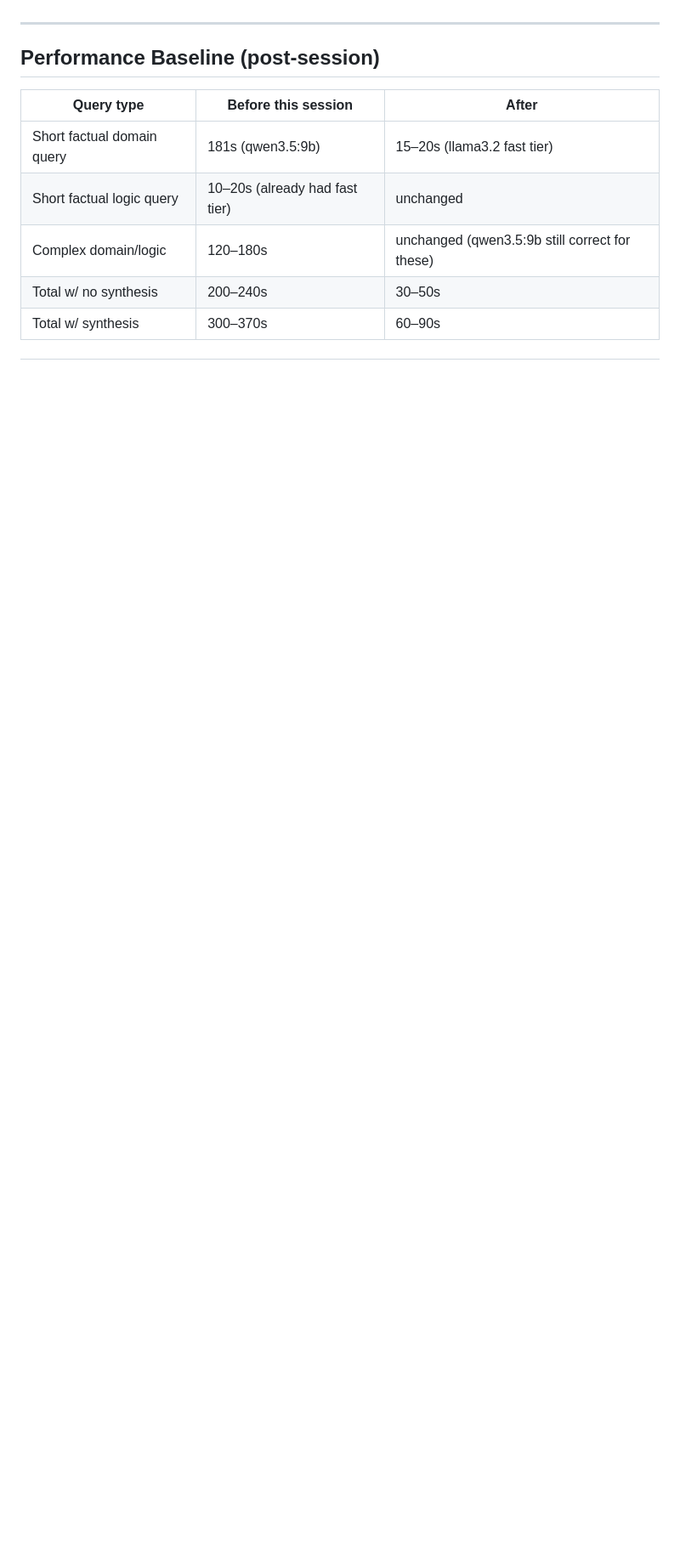
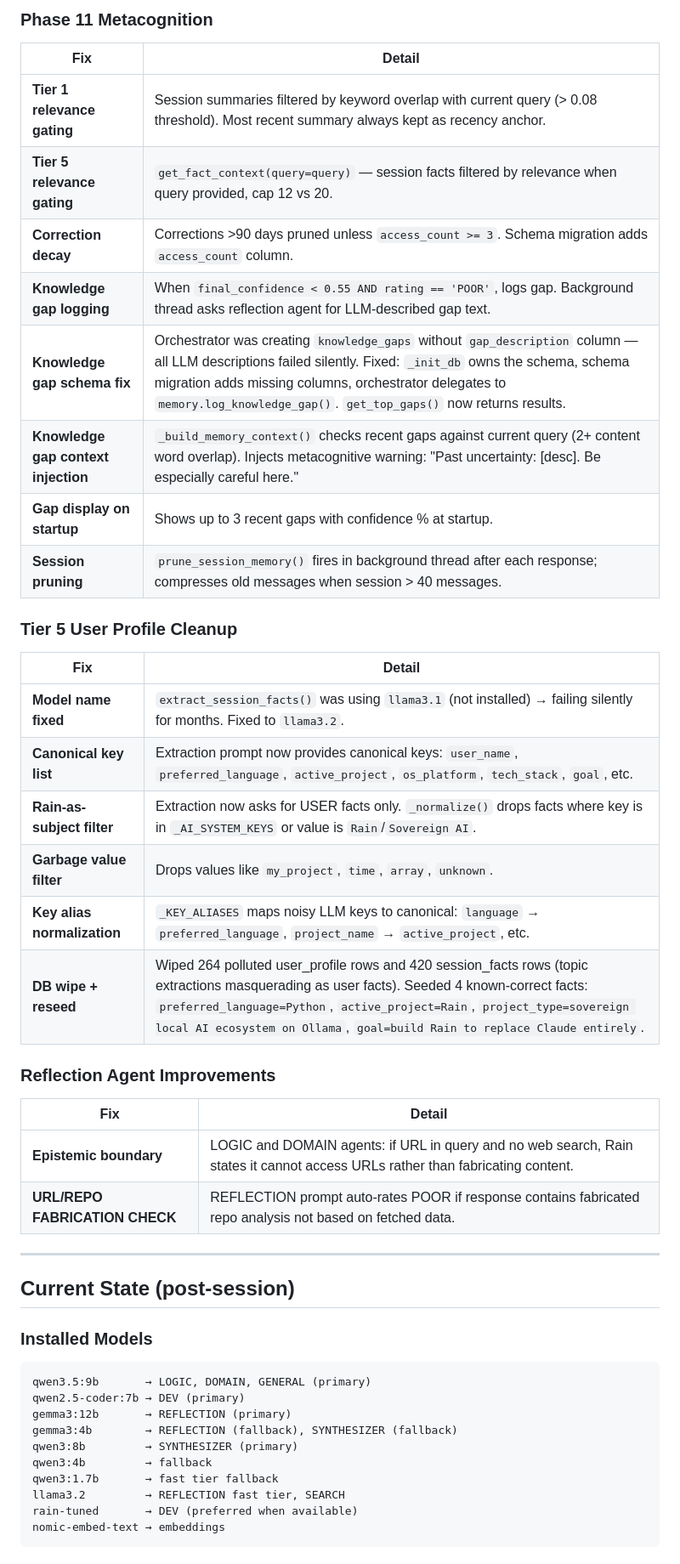
Before and after one commit to ericscalibur/Rain, a Markdown page: SESSION_HANDOFF.md, the part around one of its changes. Shown at 85% size. Drawn GitHub-style; blank space fills up the shorter version.

````diff
--- a/SESSION_HANDOFF.md
+++ b/SESSION_HANDOFF.md
@@ -59,12 +61,49 @@ Picked up from the previous session's fixes (memory, self-knowledge, calibration
+### Phase 11 Metacognition
+
+| Fix | Detail |
+|-----|--------|
+| **Tier 1 relevance gating** | Session summaries filtered by keyword overlap with current query (> 0.08 threshold). Most recent summary always kept as recency anchor. |
+| **Tier 5 relevance gating** | `get_fact_context(query=query)` — session facts filtered by relevance when query provided, cap 12 vs 20. |
+| **Correction decay** | Corrections >90 days pruned unless `access_count >= 3`. Schema migration adds `access_count` column. |
+| **Knowledge gap logging** | When `final_confidence < 0.55 AND rating == 'POOR'`, logs gap. Background thread asks reflection agent for LLM-described gap text. |
+| **Knowledge gap schema fix** | Orchestrator was creating `knowledge_gaps` without `gap_description` column — all LLM descriptions failed silently. Fixed: `_init_db` owns the schema, schema migration adds missing columns, orchestrator delegates to `memory.log_knowledge_gap()`. `get_top_gaps()` now returns results. |
+| **Knowledge gap context injection** | `_build_memory_context()` checks recent gaps against current query (2+ content word overlap). Injects metacognitive warning: "Past uncertainty: [desc]. Be especially careful here." |
+| **Gap display on startup** | Shows up to 3 recent gaps with confidence % at startup. |
+| **Session pruning** | `prune_session_memory()` fires in background thread after each response; compresses old messages when session > 40 messages. |
+
+### Tier 5 User Profile Cleanup
+
+| Fix | Detail |
+|-----|--------|
+| **Model name fixed** | `extract_session_facts()` was using `llama3.1` (not installed) → failing silently for months. Fixed to `llama3.2`. |
+| **Canonical key list** | Extraction prompt now provides canonical keys: `user_name`, `preferred_language`, `active_project`, `os_platform`, `tech_stack`, `goal`, etc. |
+| **Rain-as-subject filter** | Extraction now asks for USER facts only. `_normalize()` drops facts where key is in `_AI_SYSTEM_KEYS` or value is `Rain`/`Sovereign AI`. |
+| **Garbage value filter** | Drops values like `my_project`, `time`, `array`, `unknown`. |
+| **Key alias normalization** | `_KEY_ALIASES` maps noisy LLM keys to canonical: `language` → `preferred_language`, `project_name` → `active_project`, etc. |
+| **DB wipe + reseed** | Wiped 264 polluted user_profile rows and 420 session_facts rows (topic extractions masquerading as user facts). Seeded 4 known-correct facts: `preferred_language=Python`, `active_project=Rain`, `project_type=sovereign local AI ecosystem on Ollama`, `goal=build Rain to replace Claude entirely`. |
+
+### Reflection Agent Improvements
+
+| Fix | Detail |
+|-----|--------|
+| **Epistemic boundary** | LOGIC and DOMAIN agents: if URL in query and no web search, Rain states it cannot access URLs rather than fabricating content. |
+| **URL/REPO FABRICATION CHECK** | REFLECTION prompt auto-rates POOR if response contains fabricated repo analysis not based on fetched data. |
 
 ---
 
-## Performance Baseline (post-session)
+## Current State (post-session)
 
-| Query type | Before this session | After |
-|-----------|---------------------|-------|
-| Short factual domain query | 181s (qwen3.5:9b) | 15–20s (llama3.2 fast tier) |
-| Short factual logic query | 10–20s (already had fast tier) | unchanged |
-| Complex domain/logic | 120–180s | unchanged (qwen3.5:9b still correct for these) |
-| Total w/ no synthesis | 200–240s | 30–50s |
-| Total w/ synthesis | 300–370s | 60–90s |
+### Installed Models
+```
+qwen3.5:9b       → LOGIC, DOMAIN, GENERAL (primary)
+qwen2.5-coder:7b → DEV (primary)
+gemma3:12b       → REFLECTION (primary)
+gemma3:4b        → REFLECTION (fallback), SYNTHESIZER (fallback)
+qwen3:8b         → SYNTHESIZER (primary)
+qwen3:4b         → fallback
+qwen3:1.7b       → fast tier fallback
+llama3.2         → REFLECTION fast tier, SEARCH
+rain-tuned       → DEV (preferred when available)
+nomic-embed-text → embeddings
+```
+
````
Also changed, not shown: other parts of SESSION_HANDOFF.md (+62 -53 lines).
